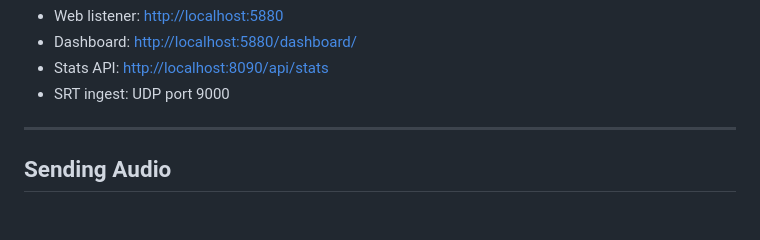
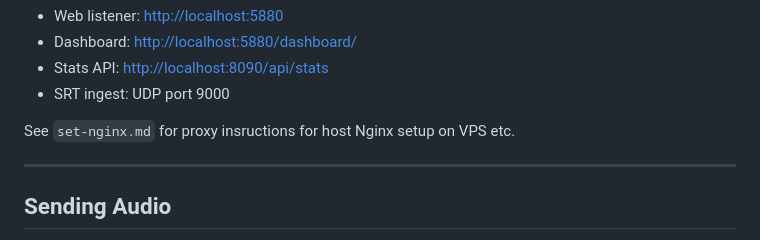
Before and after one commit to mrhappynice/orl, a Markdown page: README.md, the part around the change. Drawn GitHub-style; blank space fills up the shorter version.

```diff
--- a/README.md
+++ b/README.md
@@ -82,6 +82,8 @@ Defaults:
 * Dashboard: [http://localhost:5880/dashboard/](http://localhost:5880/dashboard/)
 * Stats API: [http://localhost:8090/api/stats](http://localhost:8090/api/stats)
 * SRT ingest: UDP port 9000
+
+See `set-nginx.md` for proxy insructions for host Nginx setup on VPS etc.
 
 ---
 
```
